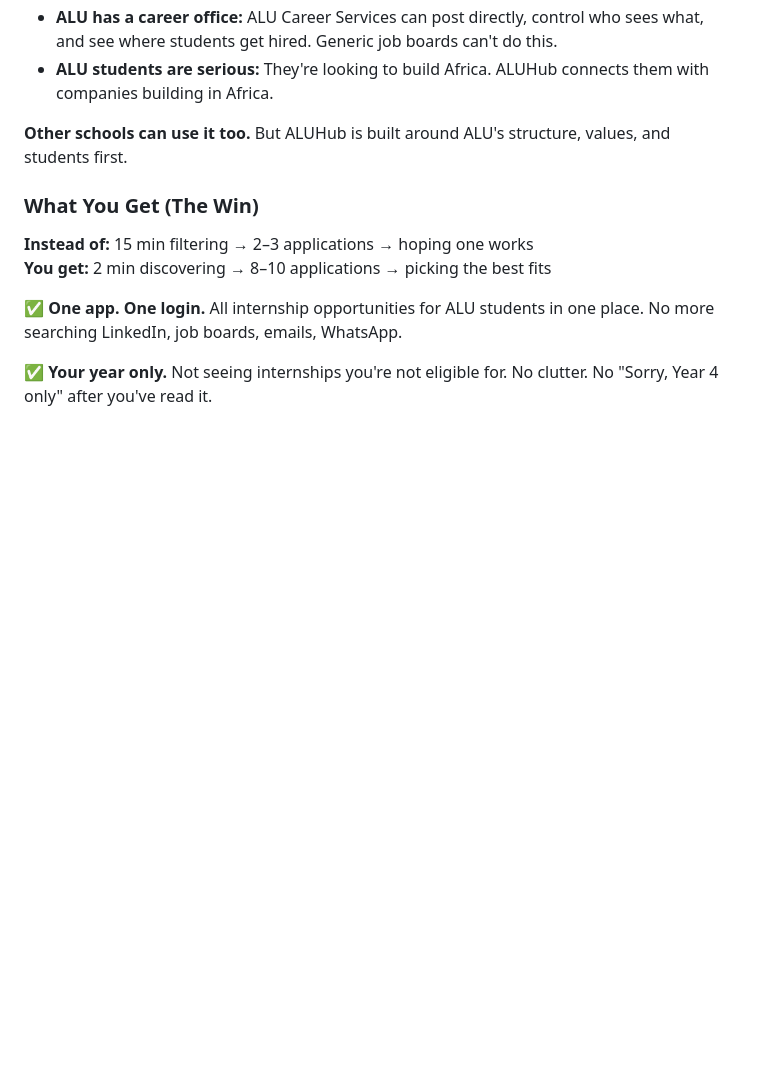
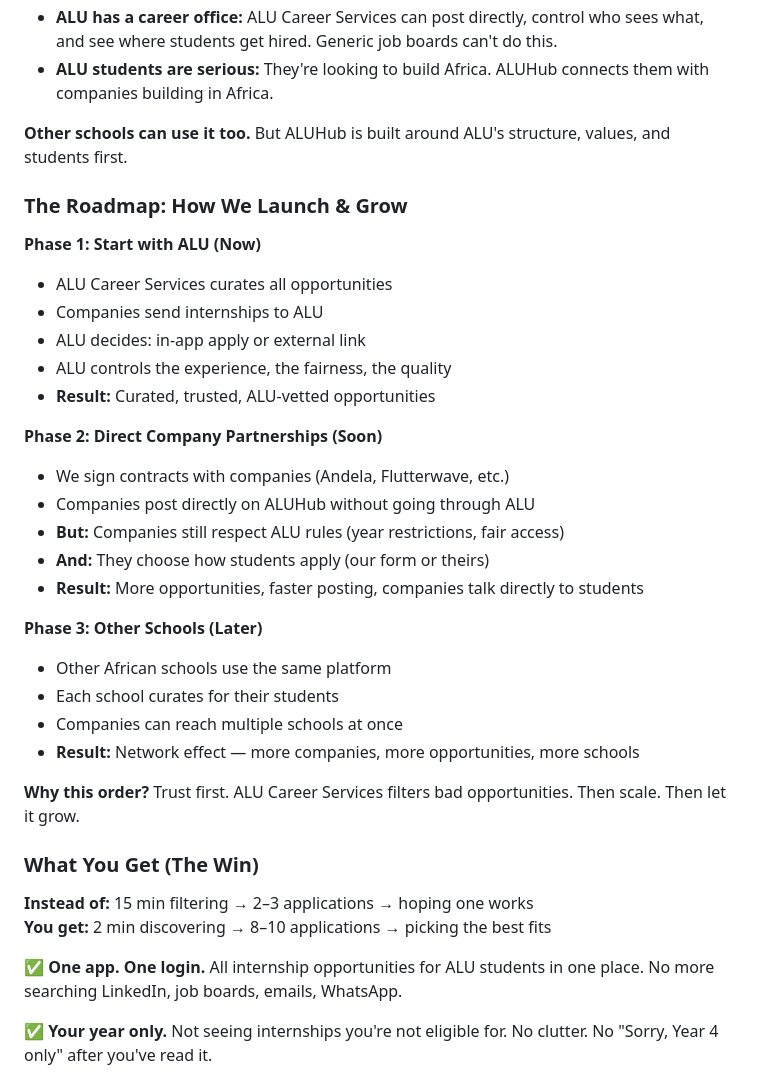
Before and after one commit to aluhubnotifications-ai/ALUHUB, a Markdown page: README.md, the part around the change. Drawn GitHub-style; blank space fills up the shorter version.

Commit message:
Add growth roadmap: Phase 1 (ALU curates), Phase 2 (direct company partnerships), Phase 3 (other schools)

```diff
--- a/README.md
+++ b/README.md
@@ -59,6 +59,30 @@ Internship opportunities are scattered across **too many places:**
 - **ALU students are serious:** They're looking to build Africa. ALUHub connects them with companies building in Africa.
 
 **Other schools can use it too.** But ALUHub is built around ALU's structure, values, and students first.
+
+### The Roadmap: How We Launch & Grow
+
+**Phase 1: Start with ALU (Now)**
+- ALU Career Services curates all opportunities
+- Companies send internships to ALU
+- ALU decides: in-app apply or external link
+- ALU controls the experience, the fairness, the quality
+- **Result:** Curated, trusted, ALU-vetted opportunities
+
+**Phase 2: Direct Company Partnerships (Soon)**
+- We sign contracts with companies (Andela, Flutterwave, etc.)
+- Companies post directly on ALUHub without going through ALU
+- **But:** Companies still respect ALU rules (year restrictions, fair access)
+- **And:** They choose how students apply (our form or theirs)
+- **Result:** More opportunities, faster posting, companies talk directly to students
+
+**Phase 3: Other Schools (Later)**
+- Other African schools use the same platform
+- Each school curates for their students
+- Companies can reach multiple schools at once
+- **Result:** Network effect — more companies, more opportunities, more schools
+
+**Why this order?** Trust first. ALU Career Services filters bad opportunities. Then scale. Then let it grow.
 
 ### What You Get (The Win)
 
```
